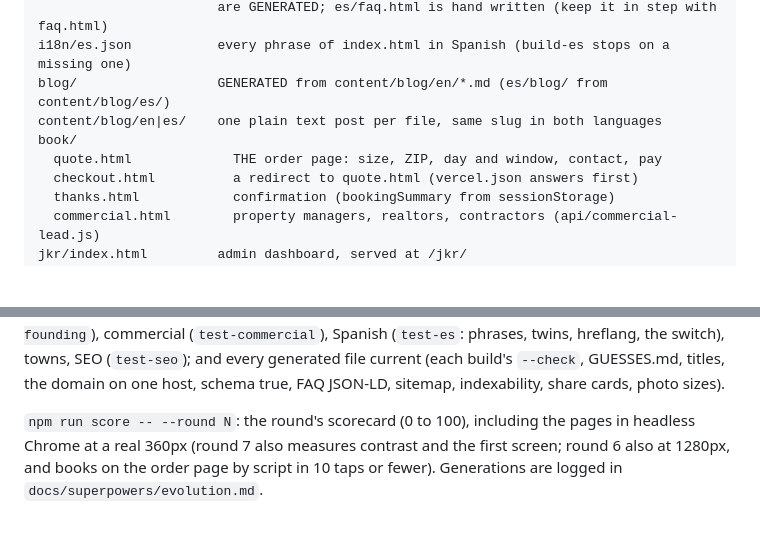
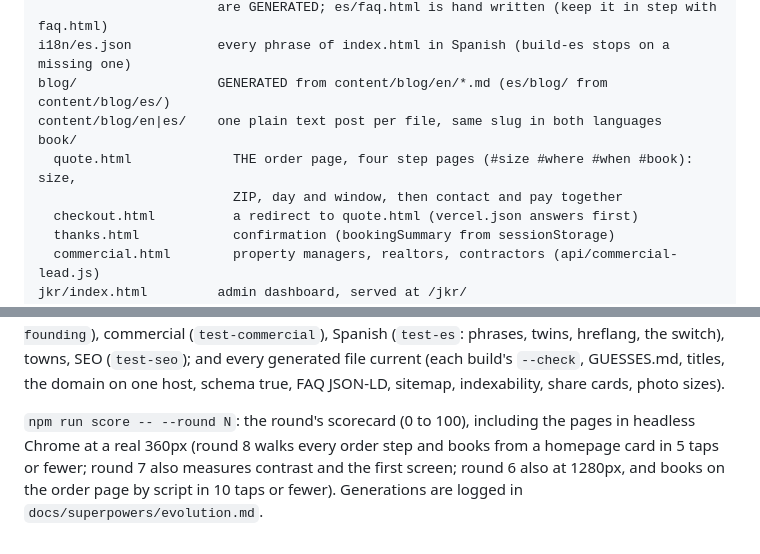
Before and after one commit to jaiykob/jkr, a Markdown page: CLAUDE.md, 2 parts joined by grey strips. Drawn GitHub-style; blank space fills up the shorter version.

```diff
--- a/CLAUDE.md
+++ b/CLAUDE.md
@@ -91,7 +96,8 @@ i18n/es.json           every phrase of index.html in Spanish (build-es stops on
 blog/                  GENERATED from content/blog/en/*.md (es/blog/ from content/blog/es/)
 content/blog/en|es/    one plain text post per file, same slug in both languages
 book/
-  quote.html             THE order page: size, ZIP, day and window, contact, pay
+  quote.html             THE order page, four step pages (#size #where #when #book): size,
+                         ZIP, day and window, then contact and pay together
   checkout.html          a redirect to quote.html (vercel.json answers first)
   thanks.html            confirmation (bookingSummary from sessionStorage)
   commercial.html        property managers, realtors, contractors (api/commercial-lead.js)
@@ -353,7 +365,8 @@ build's `--check`, GUESSES.md, titles, the domain on one host, schema true,
 FAQ JSON-LD, sitemap, indexability, share cards, photo sizes).
 
 `npm run score -- --round N`: the round's scorecard (0 to 100), including the
-pages in headless Chrome at a real 360px (round 7 also measures contrast and
+pages in headless Chrome at a real 360px (round 8 walks every order step and
+books from a homepage card in 5 taps or fewer; round 7 also measures contrast and
 the first screen; round 6 also at 1280px, and books
 on the order page by script in 10 taps or fewer). Generations are logged in
 `docs/superpowers/evolution.md`.
```
Also changed, not shown: other parts of CLAUDE.md (+20 -9 lines), 1 other file.
